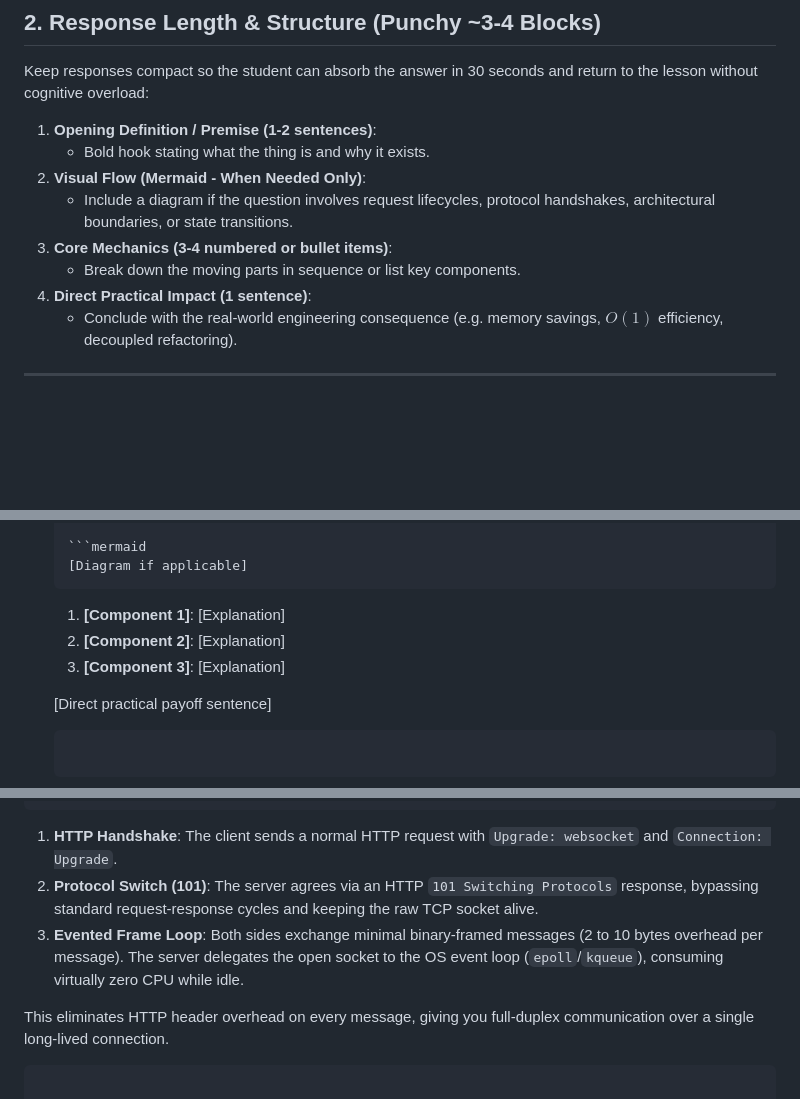
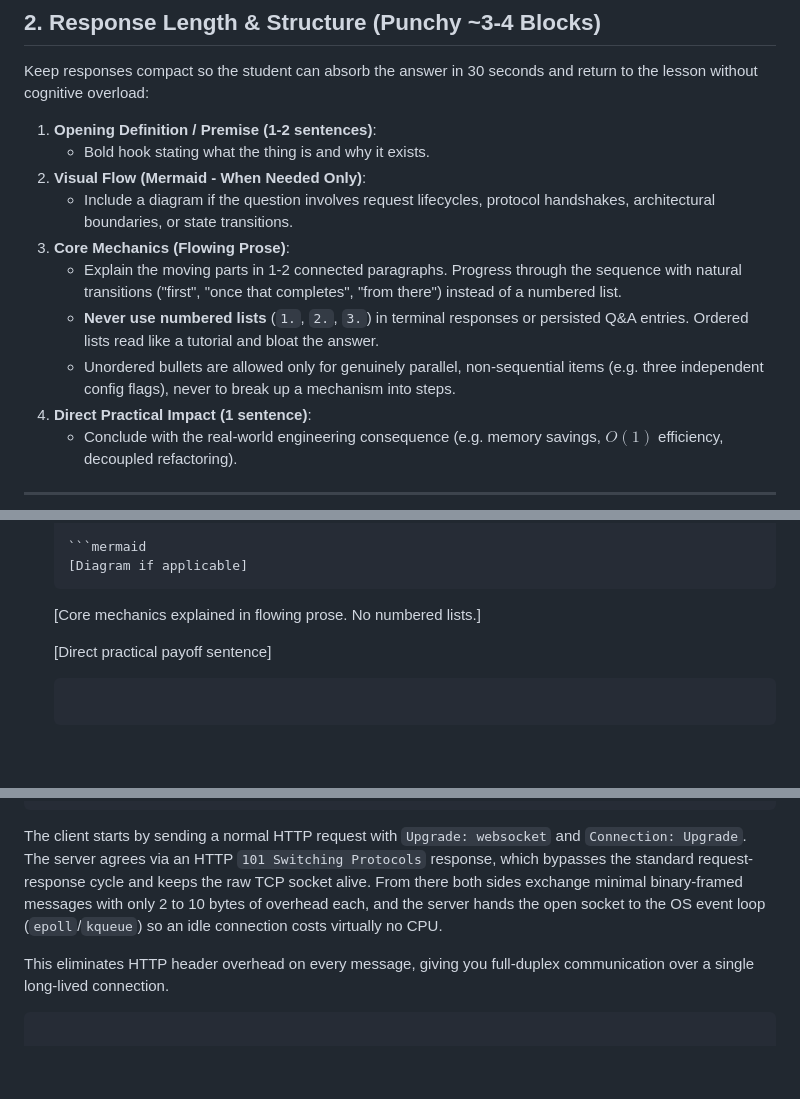
Before and after one commit to asquilatan/notes-skills, a Markdown page: notes-ask/SKILL.md, 3 parts joined by grey strips. Drawn GitHub-style; blank space fills up the shorter version.

Commit message:
fix: ban numbered lists in notes-ask responses and Q&A entries (resolves #2)

````diff
--- a/notes-ask/SKILL.md
+++ b/notes-ask/SKILL.md
@@ -39,8 +39,10 @@ Keep responses compact so the student can absorb the answer in 30 seconds and re
    - Bold hook stating what the thing is and why it exists.
 2. **Visual Flow (Mermaid - When Needed Only)**:
    - Include a diagram if the question involves request lifecycles, protocol handshakes, architectural boundaries, or state transitions.
-3. **Core Mechanics (3-4 numbered or bullet items)**:
-   - Break down the moving parts in sequence or list key components.
+3. **Core Mechanics (Flowing Prose)**:
+   - Explain the moving parts in 1-2 connected paragraphs. Progress through the sequence with natural transitions ("first", "once that completes", "from there") instead of a numbered list.
+   - **Never use numbered lists** (`1.`, `2.`, `3.`) in terminal responses or persisted Q&A entries. Ordered lists read like a tutorial and bloat the answer.
+   - Unordered bullets are allowed only for genuinely parallel, non-sequential items (e.g. three independent config flags), never to break up a mechanism into steps.
 4. **Direct Practical Impact (1 sentence)**:
    - Conclude with the real-world engineering consequence (e.g. memory savings, $O(1)$ efficiency, decoupled refactoring).
 
@@ -80,9 +82,7 @@ Whenever an inquiry involves a diagram, deep clarification, or code demonstratio
    [Diagram if applicable]
    ```
 
-   1. **[Component 1]**: [Explanation]
-   2. **[Component 2]**: [Explanation]
-   3. **[Component 3]**: [Explanation]
+   [Core mechanics explained in flowing prose. No numbered lists.]
 
    [Direct practical payoff sentence]
    ```
@@ -121,9 +121,7 @@ sequenceDiagram
     Server-->>Client: Close ACK & Terminate TCP
 ```
 
-1. **HTTP Handshake**: The client sends a normal HTTP request with `Upgrade: websocket` and `Connection: Upgrade`.
-2. **Protocol Switch (101)**: The server agrees via an HTTP `101 Switching Protocols` response, bypassing standard request-response cycles and keeping the raw TCP socket alive.
-3. **Evented Frame Loop**: Both sides exchange minimal binary-framed messages (2 to 10 bytes overhead per message). The server delegates the open socket to the OS event loop (`epoll`/`kqueue`), consuming virtually zero CPU while idle.
+The client starts by sending a normal HTTP request with `Upgrade: websocket` and `Connection: Upgrade`. The server agrees via an HTTP `101 Switching Protocols` response, which bypasses the standard request-response cycle and keeps the raw TCP socket alive. From there both sides exchange minimal binary-framed messages with only 2 to 10 bytes of overhead each, and the server hands the open socket to the OS event loop (`epoll`/`kqueue`) so an idle connection costs virtually no CPU.
 
 This eliminates HTTP header overhead on every message, giving you full-duplex communication over a single long-lived connection.
 ```
````
